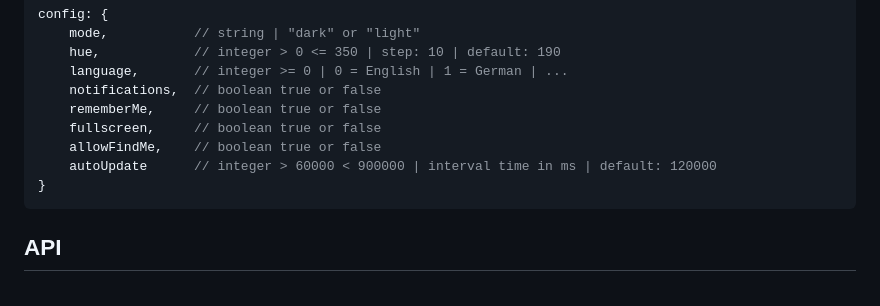
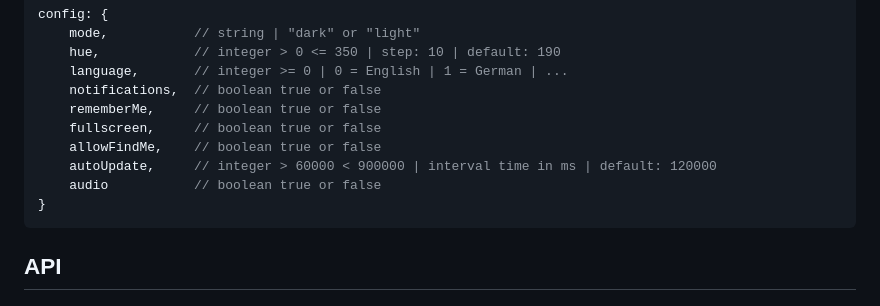
Before and after one commit to fab-log/ticker, a Markdown page: README.md, the part around the change. Drawn GitHub-style.

````diff
--- a/README.md
+++ b/README.md
@@ -185,7 +185,8 @@ config: {
     rememberMe,		// boolean true or false
     fullscreen,		// boolean true or false
     allowFindMe,	// boolean true or false
-    autoUpdate		// integer > 60000 < 900000 | interval time in ms | default: 120000
+    autoUpdate,		// integer > 60000 < 900000 | interval time in ms | default: 120000
+    audio           // boolean true or false
 }
 ```
 
````
